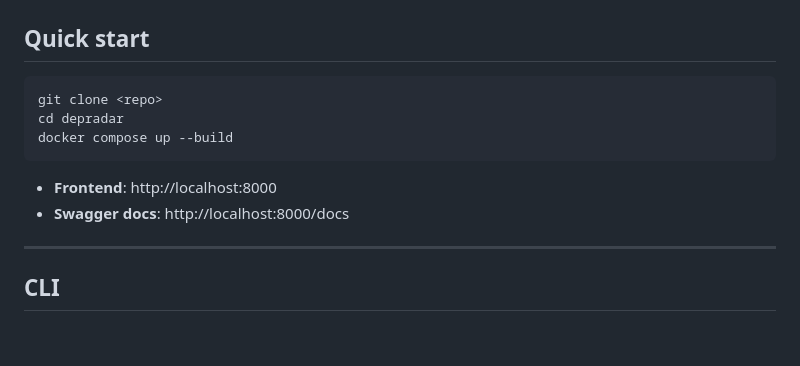
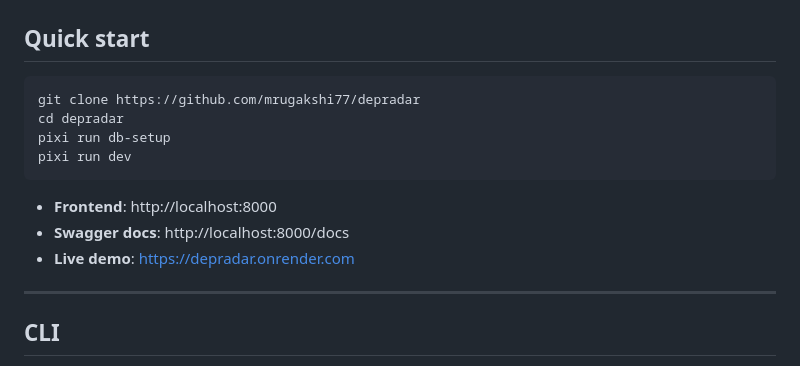
Before and after one commit to mrugakshi77/depradar, a Markdown page: README.md, the part around the change. Rendered like a GitHub page; blank space fills up the shorter version.

Commit message:
Enhance README with clone URL and live demo
Updated clone command and added live demo link in README.

````diff
--- a/README.md
+++ b/README.md
@@ -60,13 +60,15 @@ depradar/
 ## Quick start
 
 ```bash
-git clone <repo>
+git clone https://github.com/mrugakshi77/depradar
 cd depradar
-docker compose up --build
+pixi run db-setup
+pixi run dev
 ```
 
 - **Frontend**: http://localhost:8000
 - **Swagger docs**: http://localhost:8000/docs
+- **Live demo**: https://depradar.onrender.com
 
 ---
 
````
